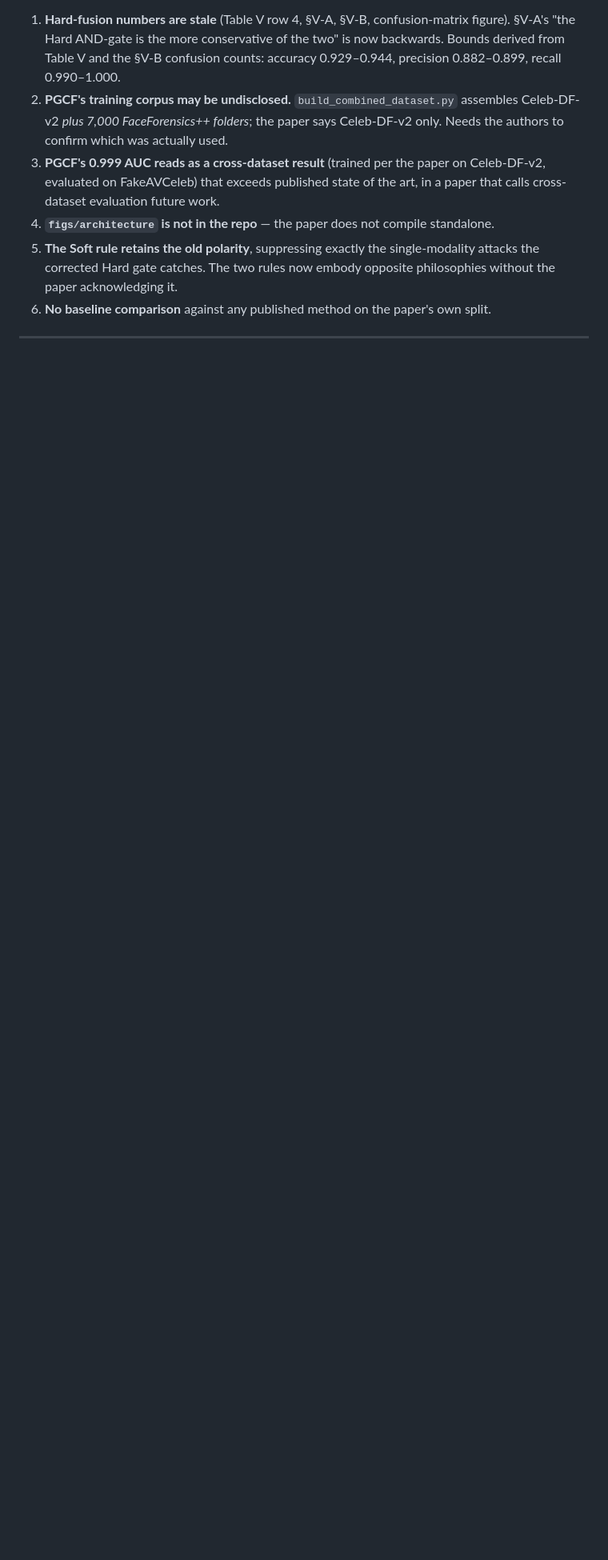
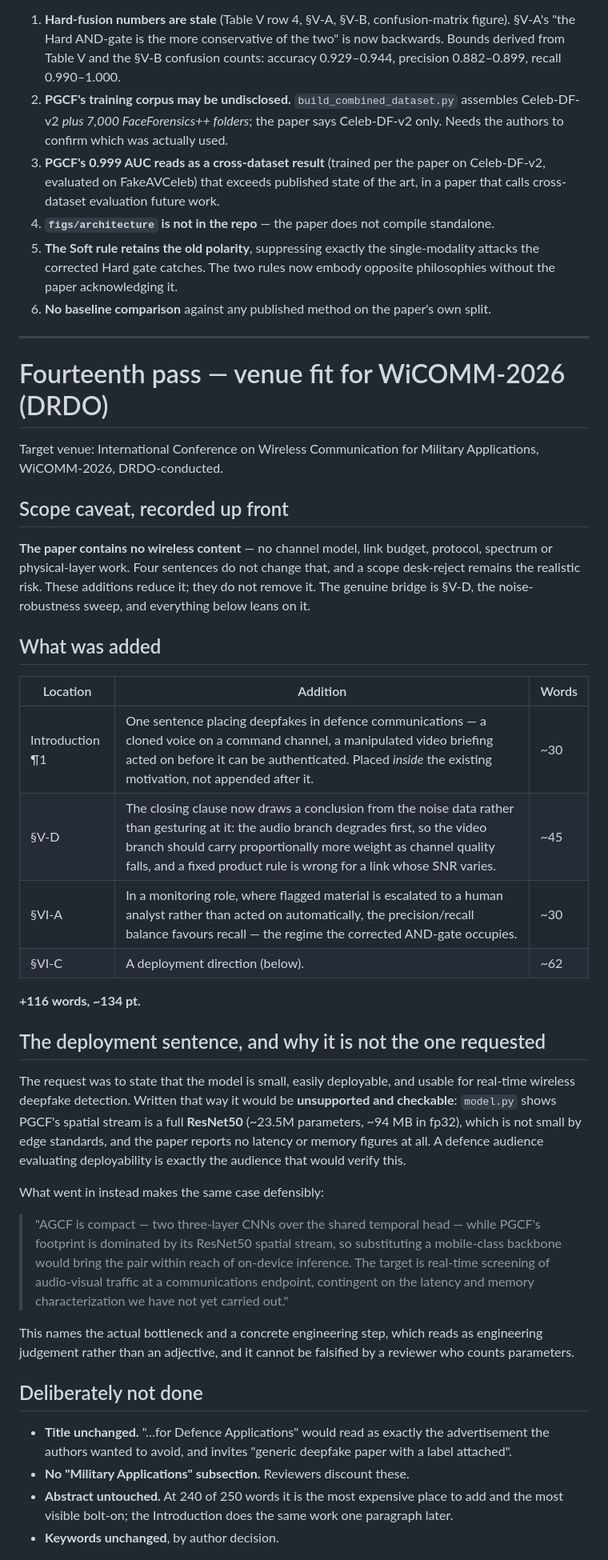
Before and after one commit to surajmeruva0786/deepfake_drdo, a Markdown page: paper/PAGE_REDUCTION.md, the part around one of its changes. Shown at 80% size. Rendered like a GitHub page; blank space fills up the shorter version.

Commit message:
Document the fourteenth pass: WiCOMM-2026 venue fit
Record the four additions and their placement rationale, the standing
scope caveat that the paper has no wireless content, and why the
deployment sentence states what model.py supports rather than the
blanket "model is small" claim -- PGCF carries a full ResNet50 and the
paper reports no latency or memory figures.

Also record what was deliberately not changed (title, abstract,
keywords, no dedicated military subsection) and the one change that
would actually establish venue fit: re-running the V-D sweep against a
channel model or codec bitrates instead of an abstract sigma.

Co-Authored-By: Claude Opus 5 <noreply@anthropic.com>

```diff
--- a/paper/PAGE_REDUCTION.md
+++ b/paper/PAGE_REDUCTION.md
@@ -788,3 +788,57 @@ Not addressed in this pass, listed here so they are not lost:
 
 ---
 
+# Fourteenth pass — venue fit for WiCOMM-2026 (DRDO)
+
+Target venue: International Conference on Wireless Communication for Military
+Applications, WiCOMM-2026, DRDO-conducted.
+
+## Scope caveat, recorded up front
+
+**The paper contains no wireless content** — no channel model, link budget, protocol,
+spectrum or physical-layer work. Four sentences do not change that, and a scope
+desk-reject remains the realistic risk. These additions reduce it; they do not remove it.
+The genuine bridge is §V-D, the noise-robustness sweep, and everything below leans on it.
+
+## What was added
+
+| Location | Addition | Words |
+|---|---|---|
+| Introduction ¶1 | One sentence placing deepfakes in defence communications — a cloned voice on a command channel, a manipulated video briefing acted on before it can be authenticated. Placed *inside* the existing motivation, not appended after it. | ~30 |
+| §V-D | The closing clause now draws a conclusion from the noise data rather than gesturing at it: the audio branch degrades first, so the video branch should carry proportionally more weight as channel quality falls, and a fixed product rule is wrong for a link whose SNR varies. | ~45 |
+| §VI-A | In a monitoring role, where flagged material is escalated to a human analyst rather than acted on automatically, the precision/recall balance favours recall — the regime the corrected AND-gate occupies. | ~30 |
+| §VI-C | A deployment direction (below). | ~62 |
+
+**+116 words, ~134 pt.**
+
+## The deployment sentence, and why it is not the one requested
+
+The request was to state that the model is small, easily deployable, and usable for
+real-time wireless deepfake detection. Written that way it would be **unsupported and
+checkable**: `model.py` shows PGCF's spatial stream is a full **ResNet50** (~23.5M
+parameters, ~94 MB in fp32), which is not small by edge standards, and the paper reports
+no latency or memory figures at all. A defence audience evaluating deployability is
+exactly the audience that would verify this.
+
+What went in instead makes the same case defensibly:
+
+> "AGCF is compact — two three-layer CNNs over the shared temporal head — while PGCF's
+> footprint is dominated by its ResNet50 spatial stream, so substituting a mobile-class
+> backbone would bring the pair within reach of on-device inference. The target is
+> real-time screening of audio-visual traffic at a communications endpoint, contingent on
+> the latency and memory characterization we have not yet carried out."
+
+This names the actual bottleneck and a concrete engineering step, which reads as
+engineering judgement rather than an adjective, and it cannot be falsified by a reviewer
+who counts parameters.
+
+## Deliberately not done
+
+- **Title unchanged.** "…for Defence Applications" would read as exactly the
+  advertisement the authors wanted to avoid, and invites "generic deepfake paper with a
+  label attached".
+- **No "Military Applications" subsection.** Reviewers discount these.
+- **Abstract untouched.** At 240 of 250 words it is the most expensive place to add and
+  the most visible bolt-on; the Introduction does the same work one paragraph later.
+- **Keywords unchanged**, by author decision.
+
```
Also changed, not shown: other parts of paper/PAGE_REDUCTION.md (+10 -0 lines).
